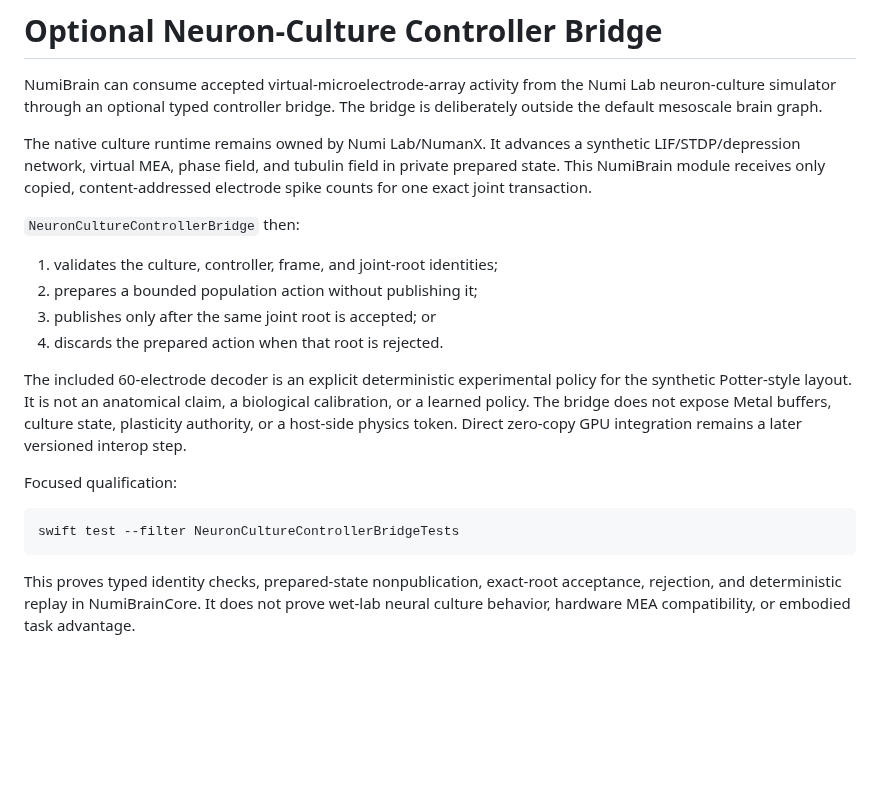
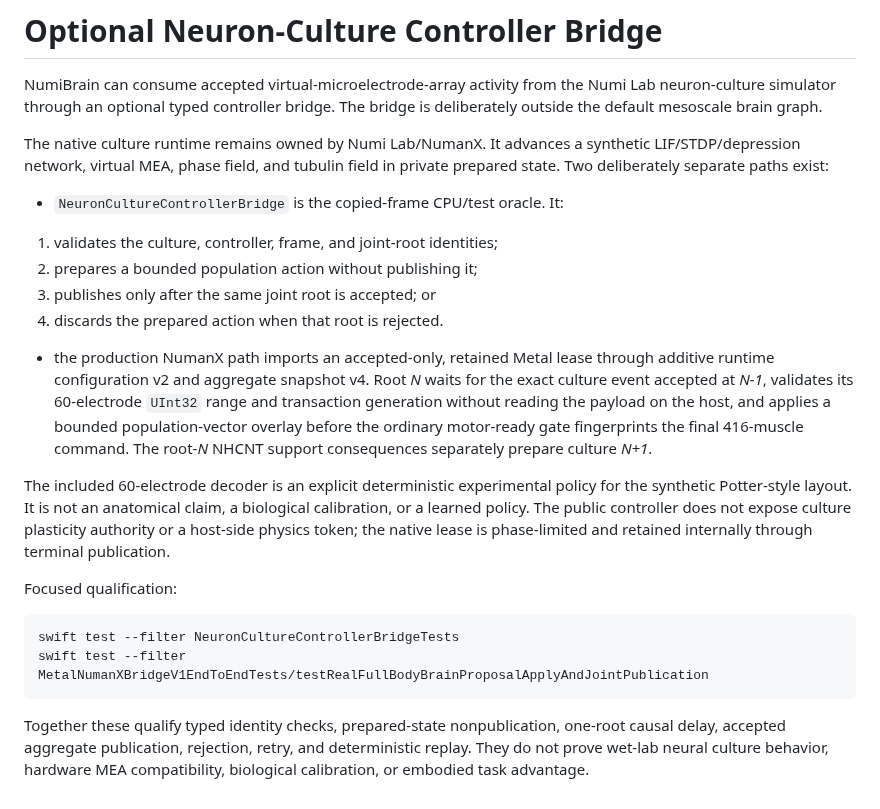
Before and after one commit to Numi2/numi-brain, a Markdown page: docs/NEURON_CULTURE_BRIDGE.md, the part around the change. GitHub-like rendering; blank space fills up the shorter version.

````diff
--- a/docs/NEURON_CULTURE_BRIDGE.md
+++ b/docs/NEURON_CULTURE_BRIDGE.md
@@ -6,29 +6,38 @@ The bridge is deliberately outside the default mesoscale brain graph.
 
 The native culture runtime remains owned by Numi Lab/NumanX. It advances a
 synthetic LIF/STDP/depression network, virtual MEA, phase field, and tubulin
-field in private prepared state. This NumiBrain module receives only copied,
-content-addressed electrode spike counts for one exact joint transaction.
+field in private prepared state. Two deliberately separate paths exist:
 
-`NeuronCultureControllerBridge` then:
+- `NeuronCultureControllerBridge` is the copied-frame CPU/test oracle. It:
 
 1. validates the culture, controller, frame, and joint-root identities;
 2. prepares a bounded population action without publishing it;
 3. publishes only after the same joint root is accepted; or
 4. discards the prepared action when that root is rejected.
 
+- the production NumanX path imports an accepted-only, retained Metal lease
+  through additive runtime configuration v2 and aggregate snapshot v4. Root
+  *N* waits for the exact culture event accepted at *N-1*, validates its
+  60-electrode `UInt32` range and transaction generation without reading the
+  payload on the host, and applies a bounded population-vector overlay before
+  the ordinary motor-ready gate fingerprints the final 416-muscle command.
+  The root-*N* NHCNT support consequences separately prepare culture *N+1*.
+
 The included 60-electrode decoder is an explicit deterministic experimental
 policy for the synthetic Potter-style layout. It is not an anatomical claim,
-a biological calibration, or a learned policy. The bridge does not expose
-Metal buffers, culture state, plasticity authority, or a host-side physics
-token. Direct zero-copy GPU integration remains a later versioned interop step.
+a biological calibration, or a learned policy. The public controller does not
+expose culture plasticity authority or a host-side physics token; the native
+lease is phase-limited and retained internally through terminal publication.
 
 Focused qualification:
 
 ```sh
 swift test --filter NeuronCultureControllerBridgeTests
+swift test --filter MetalNumanXBridgeV1EndToEndTests/testRealFullBodyBrainProposalApplyAndJointPublication
 ```
 
-This proves typed identity checks, prepared-state nonpublication, exact-root
-acceptance, rejection, and deterministic replay in NumiBrainCore. It does not
-prove wet-lab neural culture behavior, hardware MEA compatibility, or embodied
-task advantage.
+Together these qualify typed identity checks, prepared-state nonpublication,
+one-root causal delay, accepted aggregate publication, rejection, retry, and
+deterministic replay. They do not prove wet-lab neural culture behavior,
+hardware MEA compatibility, biological calibration, or embodied task
+advantage.
````
Also changed, not shown: README.md (+16 -4 lines), docs/media/numi-neuron-lab.png (added), 10 other files.
